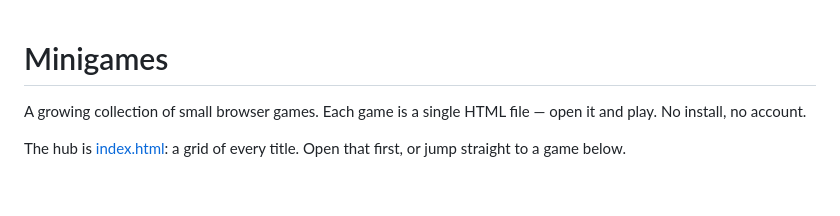
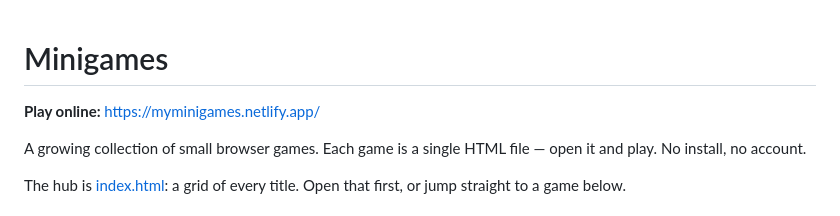
Before and after one commit to ChinmayaGit/MiniGames, a Markdown page: README.md, the part around the change. GitHub-like rendering; blank space fills up the shorter version.

Commit message:
added web link on readme

```diff
--- a/README.md
+++ b/README.md
@@ -1,4 +1,6 @@
 # Minigames
+
+**Play online:** [https://myminigames.netlify.app/](https://myminigames.netlify.app/)
 
 A growing collection of small browser games. Each game is a single HTML file — open it and play. No install, no account.
 
```
